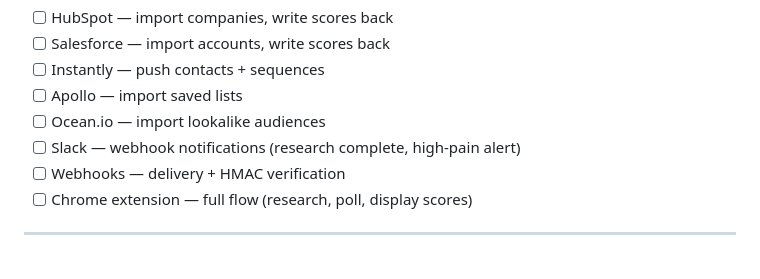
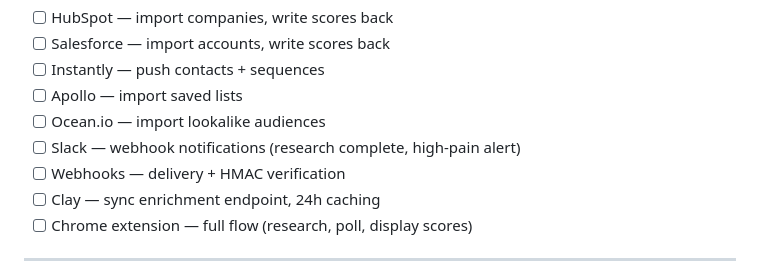
Before and after one commit to KeatonForrest/auggie, a Markdown page: ROADMAP.md, the part around the change. GitHub-like rendering.

Commit message:
Add Clay to Phase 11.5 integration testing
Co-Authored-By: Claude Opus 4.5 <noreply@anthropic.com>

```diff
--- a/ROADMAP.md
+++ b/ROADMAP.md
@@ -560,6 +560,7 @@ End-to-end testing of existing integrations before adding new ones.
 - [ ] Ocean.io — import lookalike audiences
 - [ ] Slack — webhook notifications (research complete, high-pain alert)
 - [ ] Webhooks — delivery + HMAC verification
+- [ ] Clay — sync enrichment endpoint, 24h caching
 - [ ] Chrome extension — full flow (research, poll, display scores)
 
 ---
```
